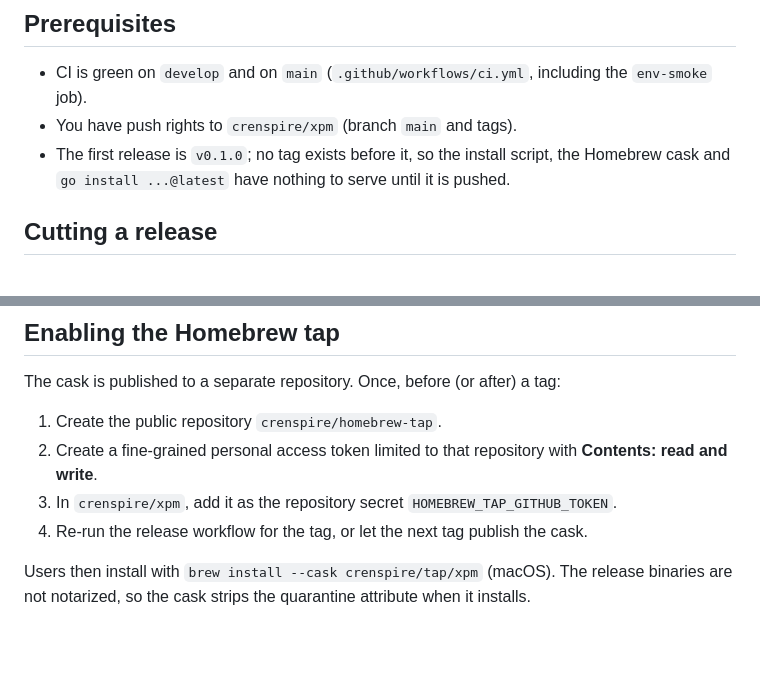
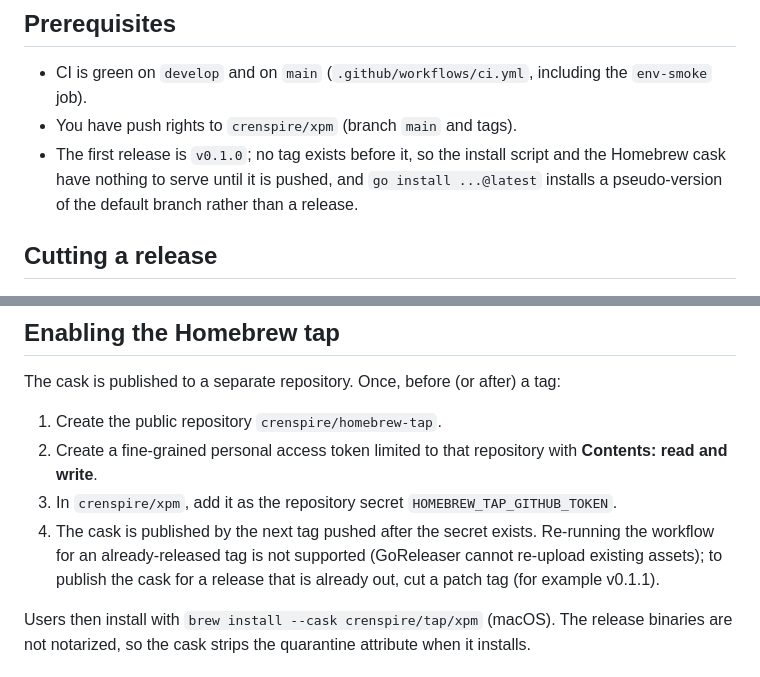
Before and after one commit to crenspire/xpm, a Markdown page: docs/RELEASING.md, 2 parts joined by grey strips. Drawn GitHub-style; blank space fills up the shorter version.

```diff
--- a/docs/RELEASING.md
+++ b/docs/RELEASING.md
@@ -6,7 +6,7 @@ Releases are cut from `main` by pushing a `v*` tag. The tag triggers `.github/wo
 
 - CI is green on `develop` and on `main` (`.github/workflows/ci.yml`, including the `env-smoke` job).
 - You have push rights to `crenspire/xpm` (branch `main` and tags).
-- The first release is `v0.1.0`; no tag exists before it, so the install script, the Homebrew cask and `go install ...@latest` have nothing to serve until it is pushed.
+- The first release is `v0.1.0`; no tag exists before it, so the install script and the Homebrew cask have nothing to serve until it is pushed, and `go install ...@latest` installs a pseudo-version of the default branch rather than a release.
 
 ## Cutting a release
 
@@ -57,7 +57,7 @@ The cask is published to a separate repository. Once, before (or after) a tag:
 1. Create the public repository `crenspire/homebrew-tap`.
 2. Create a fine-grained personal access token limited to that repository with **Contents: read and write**.
 3. In `crenspire/xpm`, add it as the repository secret `HOMEBREW_TAP_GITHUB_TOKEN`.
-4. Re-run the release workflow for the tag, or let the next tag publish the cask.
+4. The cask is published by the next tag pushed after the secret exists. Re-running the workflow for an already-released tag is not supported (GoReleaser cannot re-upload existing assets); to publish the cask for a release that is already out, cut a patch tag (for example v0.1.1).
 
 Users then install with `brew install --cask crenspire/tap/xpm` (macOS). The release binaries are not notarized, so the cask strips the quarantine attribute when it installs.
 
```
Also changed, not shown: README.md (+2 -2 lines).
